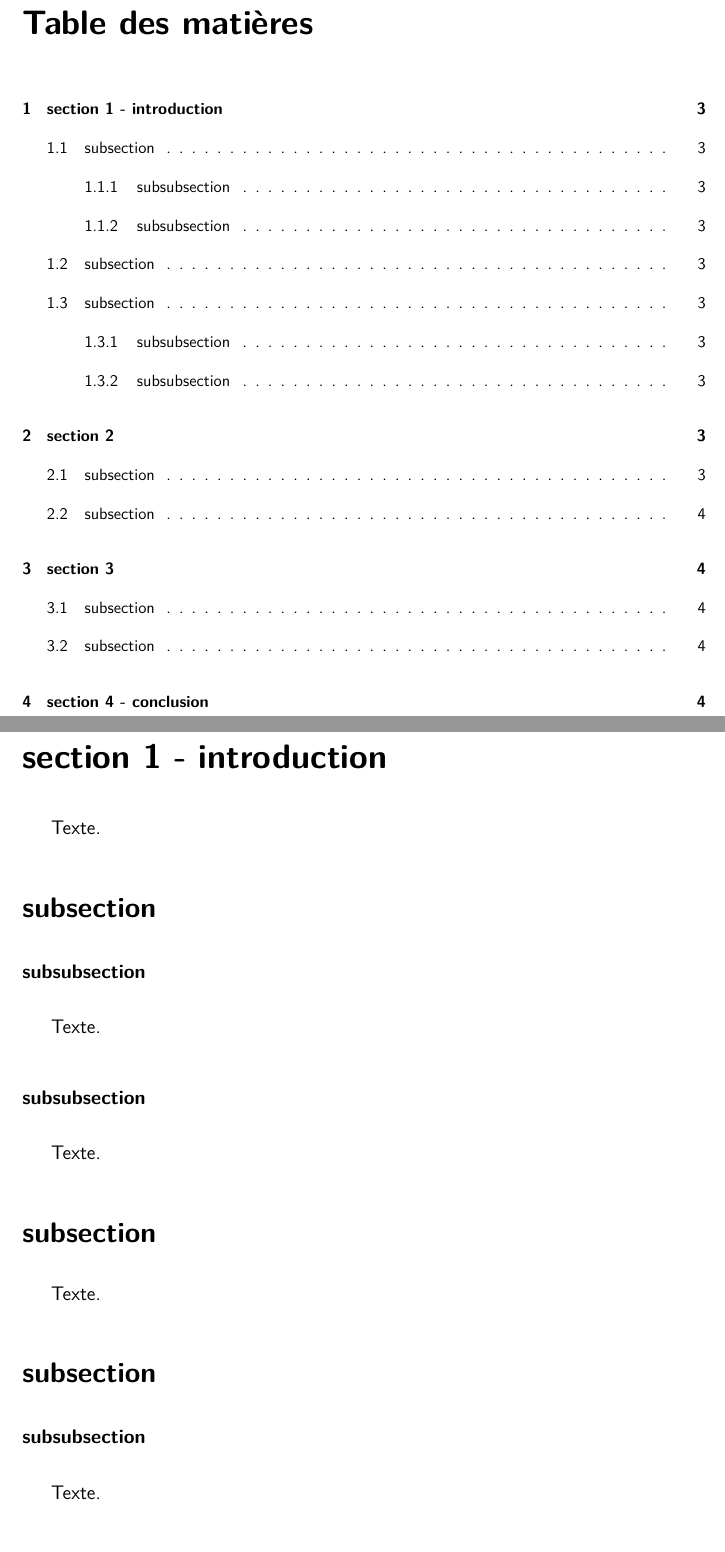
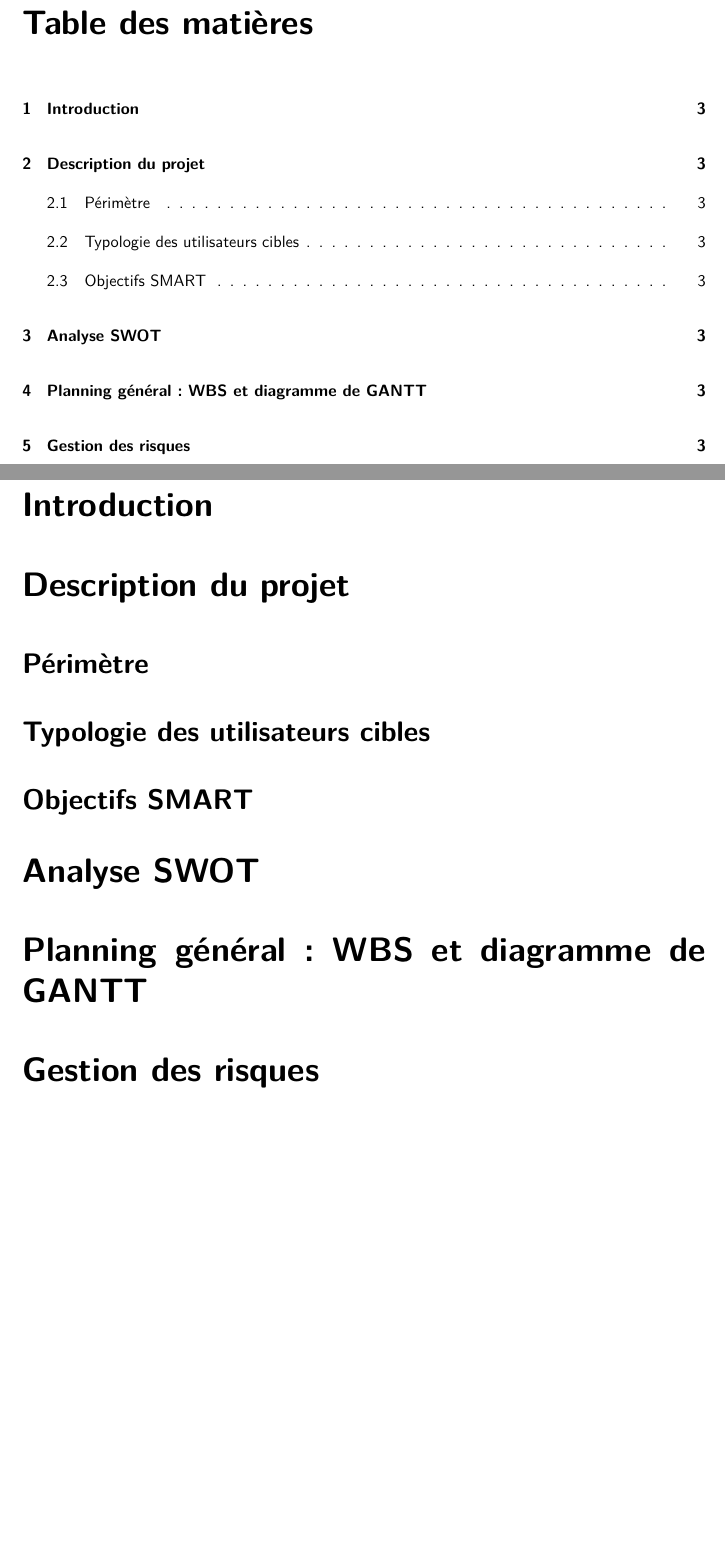
Before and after one commit to a-mahiant/gestion2023, a LaTeX document (latex/1_5.tex): two parts of pages 2 and 3 of 4 before the commit and two parts of pages 2 and 3 of 3 after it, joined at a grey line, cut so that both start at the same text, the shorter picture padded with empty space. Compiled offline with pdfLaTeX.

Commit message:
structure 1_5

```diff
--- a/latex/1_5.tex
+++ b/latex/1_5.tex
@@ -115,31 +115,3 @@ texte
 %%%%SECTION 1 - introduction%%%%
 
 
-\section{section 1 - introduction}
-
-Texte.
-
-%%%%SUBSECTION 1.01%%%%
-
-\subsection{subsection}
-	\subsubsection{subsubsection}
-
-Texte.
-
-	\subsubsection{subsubsection}
-
-Texte.
-
-%%%%%SUBSECTION 1.02%%%%%
-
-\subsection{subsection}
-
-Texte.
-
-%%%%%SUBSECTION 1.03%%%%%
-
-\subsection{subsection}
-
-\subsubsection{subsubsection}
-
-Texte.
@@ -165 +118 @@ Texte.
-	\item{texte}
+\section{Introduction} % j'ai enlevé "section 1" car le 1 est ajouté automatiquement je pense?
@@ -170,15 +119,14 @@ Texte.
 
 
 
-%%%%%SUBSECTION 2.02%%%%%
+\section{Description du projet}
 
-\subsection{subsection}
+\subsection{Périmètre}
 
-Texte.
+\subsection{Typologie des utilisateurs cibles}
 
-%%%%%SECTION 3%%%%%
+\subsection{Objectifs SMART}
 
-\section{section 3}
+\section{Analyse SWOT}
 
-%%%%%SUBSECTION 3.01%%%%%
 
@@ -186,5 +133,4 @@ Texte.
 
-Texte.
+\section{Planning général : WBS et diagramme de GANTT}
 
-%%%%%SUBSECTION 3.02%%%%%
 
@@ -192,5 +137,4 @@ Texte.
 
-Texte.
+\section{Gestion des risques}
 
-%%%%SECTION 4%%%%
 
```
Also changed, not shown: latex/1_5.tex (30 more changed lines).
